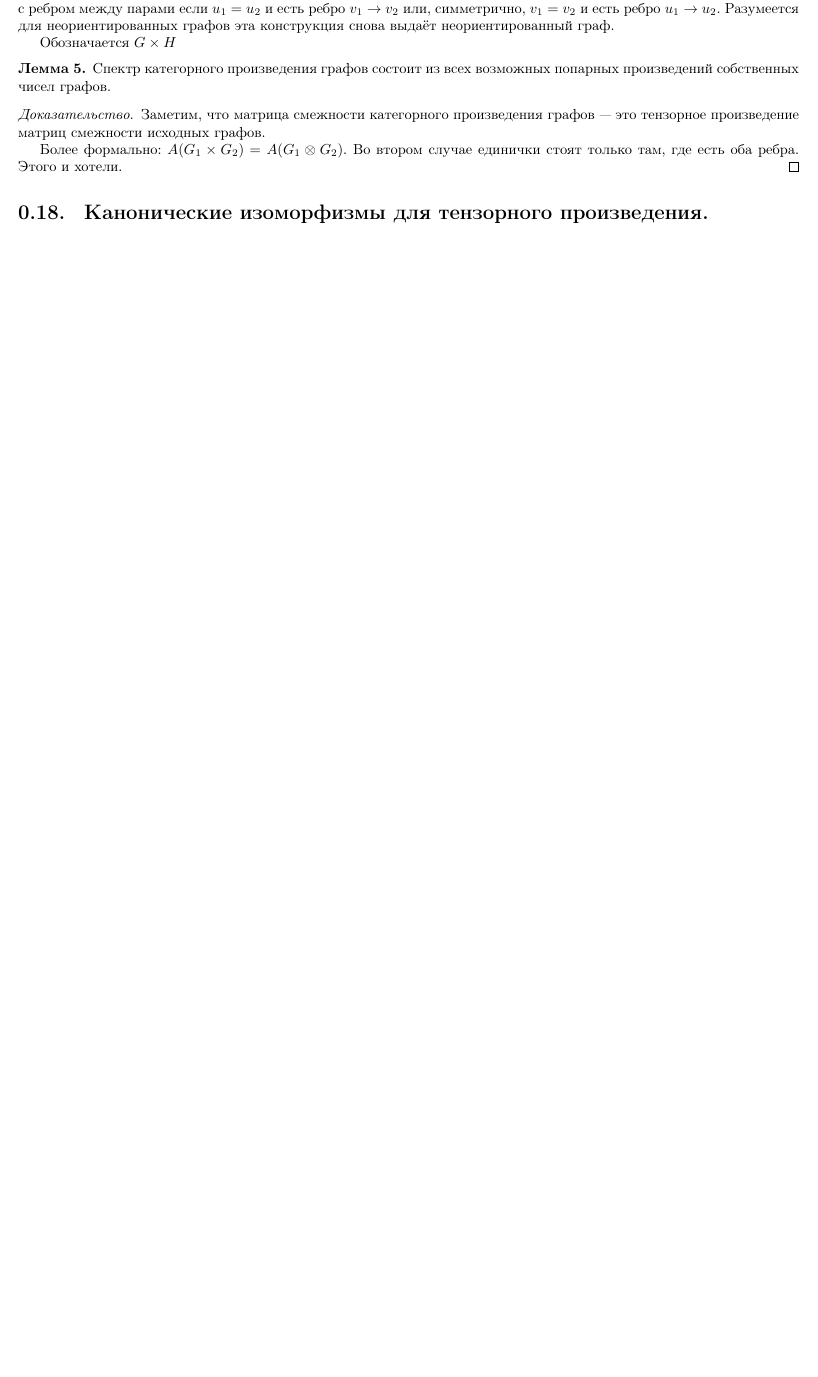
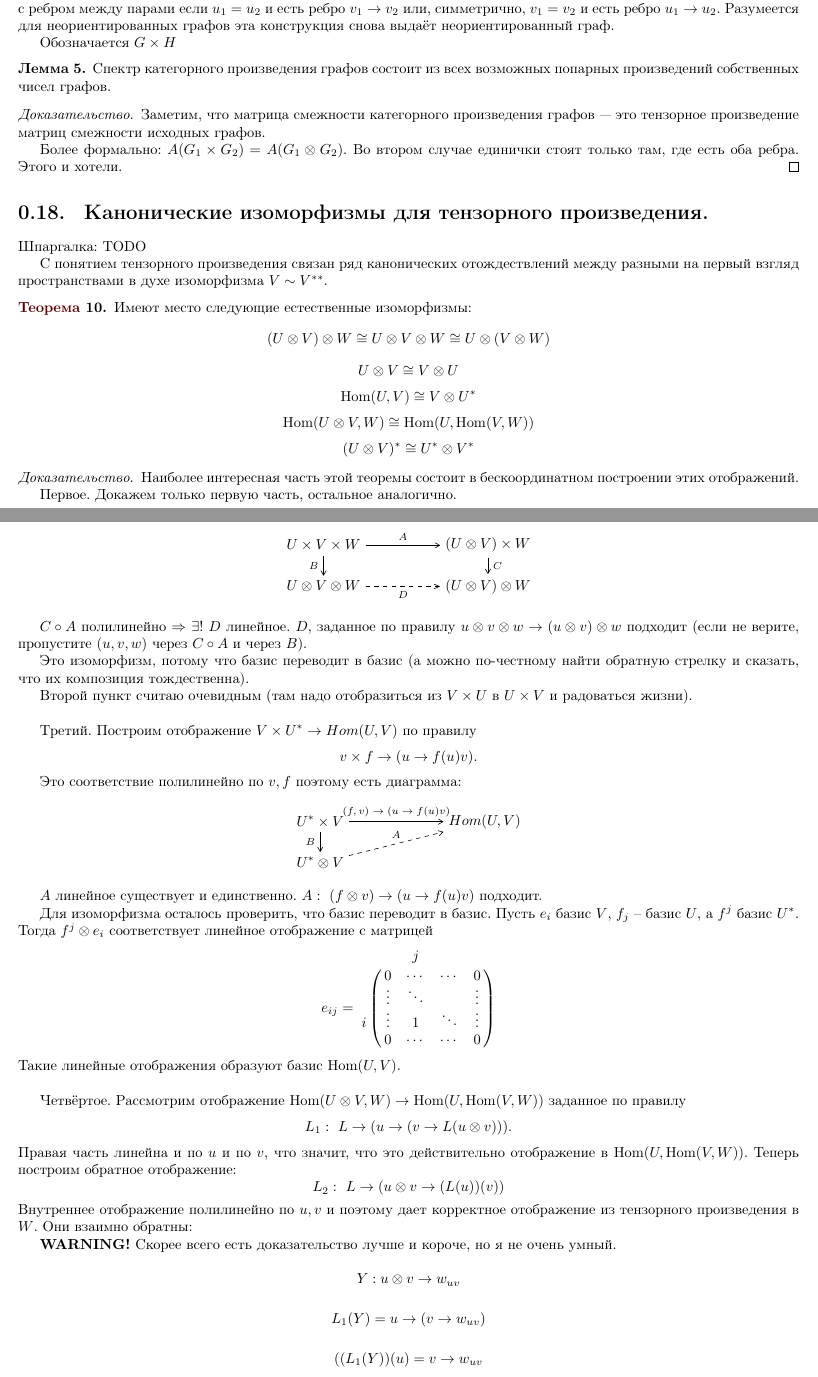
Before and after one commit to skuzi/algebra_2018, a LaTeX book (main.tex, which reads 18.tex): part of page 8 of 12 before the commit and two parts of pages 8 and 9 of 13 after it, the two joined at a grey line, cut so that both start at the same text, the shorter picture padded with empty space. Compiled offline with pdfLaTeX.

Commit message:
added 18

```diff
--- a/18.tex
+++ b/18.tex
@@ -1,3 +1,86 @@
 \section{
  Канонические изоморфизмы для тензорного произведения.
 }
+
+Шпаргалка: TODO
+
+С понятием тензорного произведения связан ряд канонических отождествлений между разными на первый взгляд пространствами в духе изоморфизма $V \sim V^{**}$.
+
+\thrm
+	Имеют место следующие естественные изоморфизмы:
+	$$(U \otimes V) \otimes W \cong U \otimes V \otimes W \cong U \otimes (V \otimes W)$$
+	$$ U \otimes V \cong V \otimes U $$
+	$$ \Hom (U,V) \cong V \otimes U^*$$
+	$$ \Hom (U\otimes V,  W) \cong \Hom (U, \Hom (V,W))$$
+	$$(U \otimes V)^{*} \cong U^{*}\otimes V^{*}$$
+	\proof
+		Наиболее интересная часть этой теоремы состоит в бескоординатном построении этих отображений.
+
+		Первое. Докажем только первую часть, остальное аналогично.
+
+\begin{center}
+\begin{tikzpicture}
+\node (A) at (0, 1) {$U\times V\times W$};
+\node (B) at (0, 0) {$U\otimes V \otimes W$};
+\node (C) at (4, 1) {$(U\otimes V)\times W$};
+\node (D) at (4, 0) {$(U\otimes V)\otimes W$};
+\path[->,font=\scriptsize,>=angle 60]
+(A) edge node[above]{$A$} (C)
+(A) edge node[left]{$B$} (B)
+(C) edge node[right]{$C$} (D);
+\path[->,font=\scriptsize,>=angle 45, dashed]
+(B) edge node[below]{$D$}  (D);
+\end{tikzpicture}
+\end{center}
+
+		$C\circ A$ полилинейно $\Rightarrow$ $\exists!\ D$ линейное. $D$, заданное по правилу $u\otimes v\otimes w\to (u\otimes v)\otimes w$ подходит (если не верите, пропустите $(u, v, w)$ через $C\circ A$ и через $B$).
+
+		Это изоморфизм, потому что базис переводит в базис (а можно по-честному найти обратную стрелку и сказать, что их композиция тождественна).
+
+		Второй пункт считаю очевидным (там надо отобразиться из $V\times U$ в $U\times V$ и радоваться жизни).\\
+
+		Третий. Построим отображение $V\times U^{*} \to Hom (U,V)$ по правилу $$v\times f \to (u \to f(u)v).$$
+
+		Это соответствие полилинейно по $v,f$ поэтому есть диаграмма:
+
+\begin{center}
+\begin{tikzpicture}
+\node (A) at (0, 1) {$U^{*}\times V$};
+\node (B) at (0, 0) {$U^{*}\otimes V$};
+\node (C) at (4, 1) {$Hom(U, V)$};
+\path[->,font=\scriptsize,>=angle 60]
+(A) edge node[above]{$(f, v) \to (u\to f(u)v)$} (C)
+(A) edge node[left]{$B$} (B);
+\path[->,font=\scriptsize,>=angle 60, dashed]
+(B) edge node[above]{$A$} (C);
+\end{tikzpicture}
+\end{center}
+
+		$A$ линейное существует и единственно. $A:\ (f\otimes v)\to (u\to f(u)v)$ подходит.
+
+		Для изоморфизма осталось проверить, что базис переводит в базис. Пусть $e_i$ базис $V$, $f_j$ -- базис $U$, а $f^j$ базис $U^{*}$. Тогда $f^j\otimes e_i$ соответствует линейное отображение с матрицей
+$$ e_{ij}= \bordermatrix{
+ & &j&& \cr
+ &0&\cdots&\cdots&0\cr
+ &\vdots&\ddots && \vdots\cr
+i&\vdots& 1 & \ddots& \vdots\cr
+ &0&\cdots& \cdots&0
+}$$
+		Такие линейные отображения образуют базис $\Hom(U,V)$.\\
+
+		Четвёртое. Рассмотрим отображение $ \Hom (U\otimes V,  W) \to \Hom (U, \Hom (V,W))$ заданное по правилу
+		$$L_1:\ L \to (u \to (v \to L(u\otimes v))).$$
+		Правая часть линейна и по $u$ и по $v$, что значит, что это действительно отображение в $\Hom (U, \Hom (V,W))$.
+		Теперь построим обратное отображение:
+		$$L_2:\ L \to (u\otimes v \to (L(u))(v))$$
+		Внутреннее отображение полилинейно по $u,v$ и поэтому дает корректное отображение из тензорного произведения в $W$. Они взаимно обратны:
+
+		{\bf WARNING!} Скорее всего есть доказательство лучше и короче, но я не очень умный.
+
+		$$Y: u\otimes v \to w_{uv}$$
+
+		$$L_1(Y)=u\to (v\to w_{uv})$$
+
+		$$((L_1(Y))(u) = v\to w_{uv}$$
+
+		$$(((L_1(Y))(u))(v) = w_{uv}$$
```
Also changed, not shown: 18.tex (11 more changed lines).
